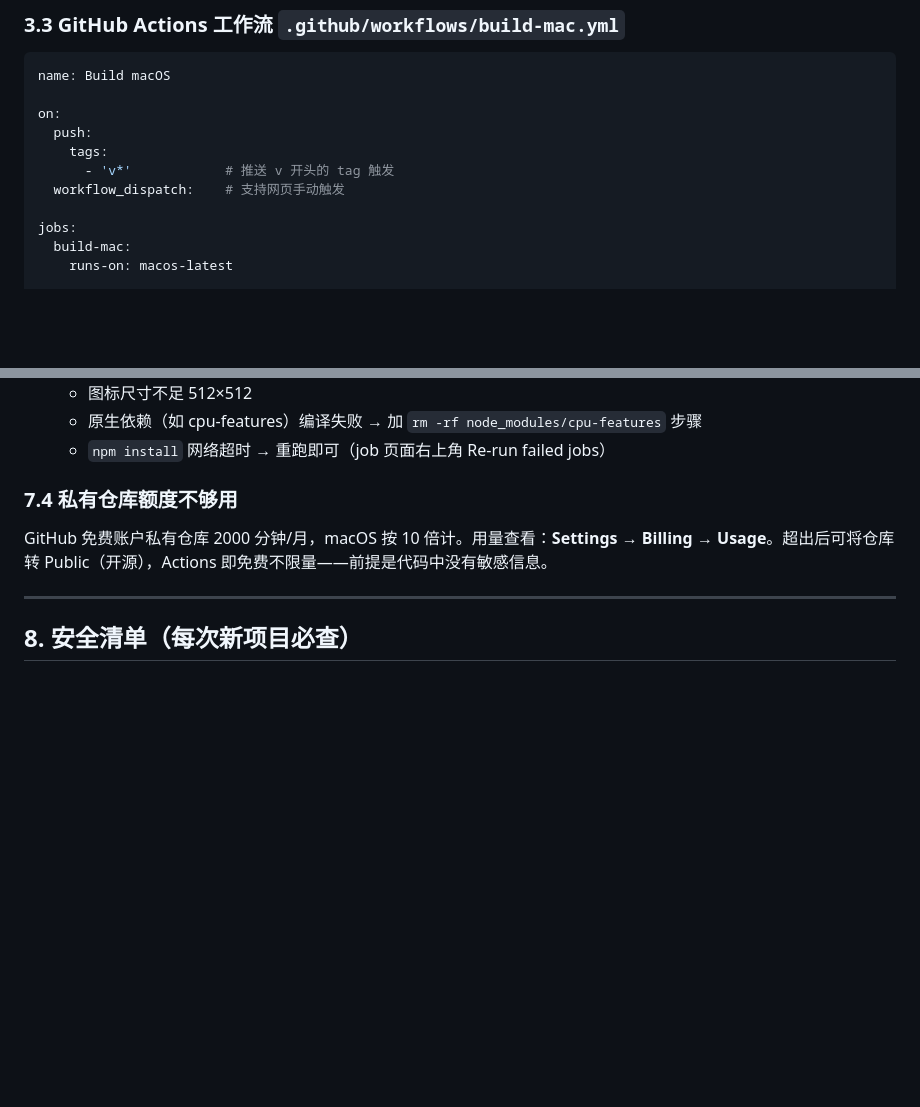
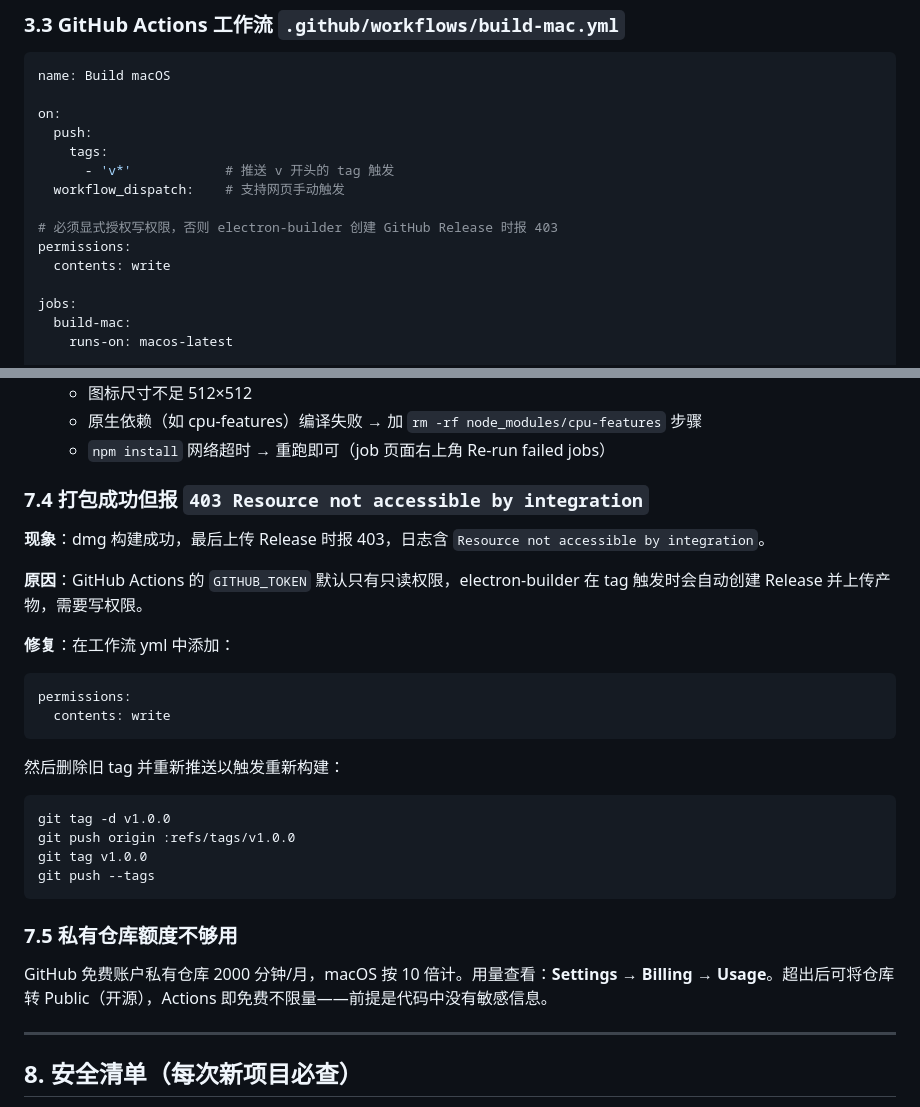
Before and after one commit to it-andy-hou/wanxiang-box, a Markdown page: docs/GitHub托管与跨平台自动打包指南.md, 2 parts joined by grey strips. Drawn GitHub-style; blank space fills up the shorter version.

Commit message:
打包指南补充：403权限问题排查与修复

````diff
--- a/docs/GitHub托管与跨平台自动打包指南.md
+++ b/docs/GitHub托管与跨平台自动打包指南.md
@@ -129,6 +129,10 @@ on:
     tags:
       - 'v*'            # 推送 v 开头的 tag 触发
   workflow_dispatch:    # 支持网页手动触发
+
+# 必须显式授权写权限，否则 electron-builder 创建 GitHub Release 时报 403
+permissions:
+  contents: write
 
 jobs:
   build-mac:
@@ -287,7 +291,29 @@ git push
   - 原生依赖（如 cpu-features）编译失败 → 加 `rm -rf node_modules/cpu-features` 步骤
   - `npm install` 网络超时 → 重跑即可（job 页面右上角 Re-run failed jobs）
 
-### 7.4 私有仓库额度不够用
+### 7.4 打包成功但报 `403 Resource not accessible by integration`
+
+**现象**：dmg 构建成功，最后上传 Release 时报 403，日志含 `Resource not accessible by integration`。
+
+**原因**：GitHub Actions 的 `GITHUB_TOKEN` 默认只有只读权限，electron-builder 在 tag 触发时会自动创建 Release 并上传产物，需要写权限。
+
+**修复**：在工作流 yml 中添加：
+
+```yaml
+permissions:
+  contents: write
+```
+
+然后删除旧 tag 并重新推送以触发重新构建：
+
+```powershell
+git tag -d v1.0.0
+git push origin :refs/tags/v1.0.0
+git tag v1.0.0
+git push --tags
+```
+
+### 7.5 私有仓库额度不够用
 
 GitHub 免费账户私有仓库 2000 分钟/月，macOS 按 10 倍计。用量查看：**Settings → Billing → Usage**。超出后可将仓库转 Public（开源），Actions 即免费不限量——前提是代码中没有敏感信息。
 
````
